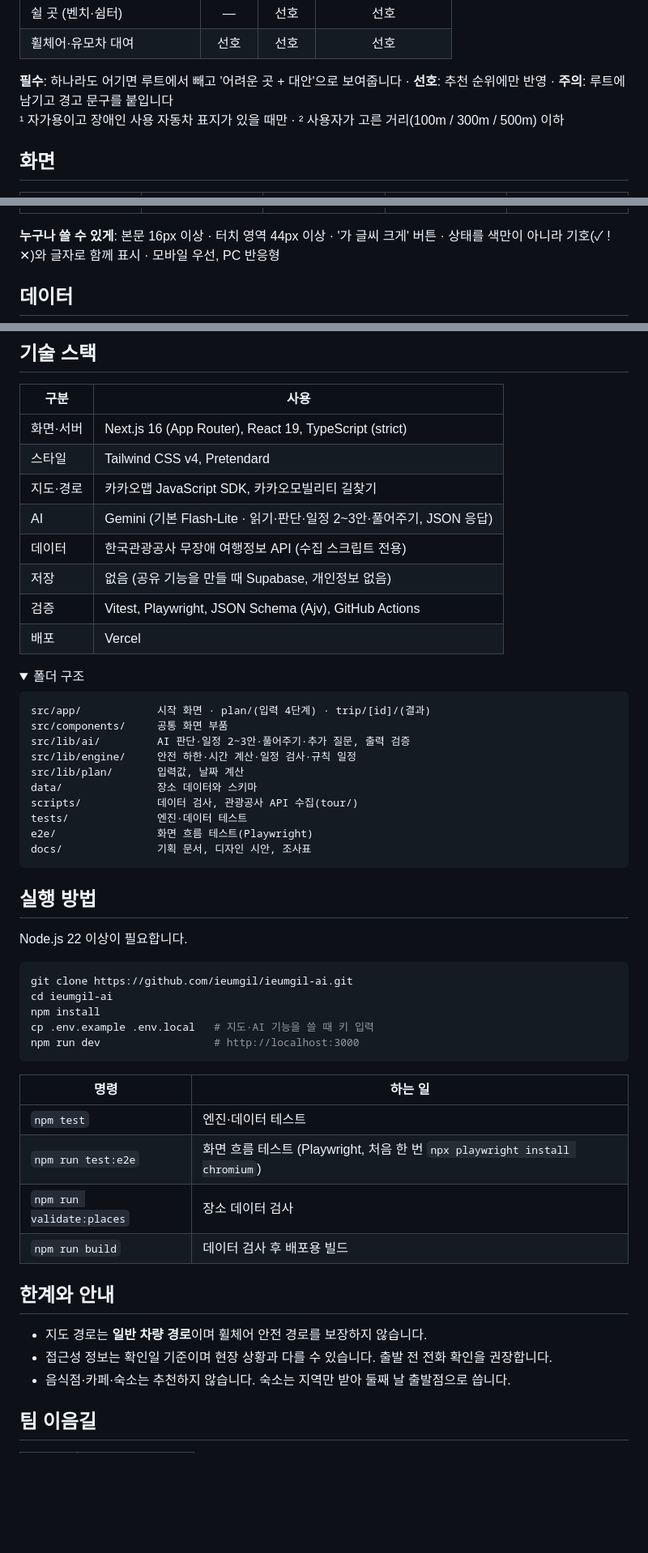
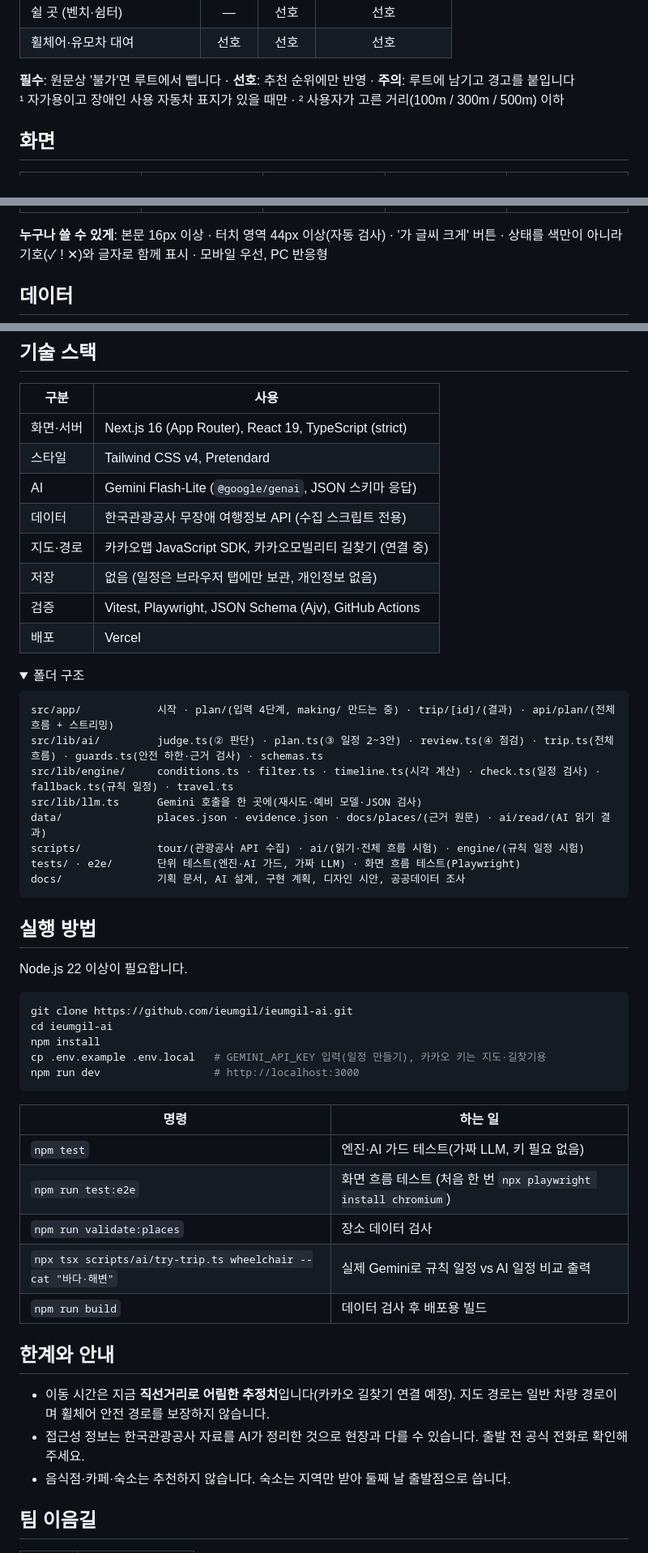
Before and after one commit to ieumgil/ieumgil-ai, a Markdown page: README.md, 3 parts joined by grey strips. Shown at 81% size. Rendered like a GitHub page; folded sections open; blank space fills up the shorter version.

````diff
--- a/README.md
+++ b/README.md
@@ -85,7 +126,7 @@ flowchart LR
 | 쉴 곳 (벤치·쉼터) | — | 선호 | 선호 |
 | 휠체어·유모차 대여 | 선호 | 선호 | 선호 |
 
-**필수**: 하나라도 어기면 루트에서 빼고 '어려운 곳 + 대안'으로 보여줍니다 · **선호**: 추천 순위에만 반영 · **주의**: 루트에 남기고 경고 문구를 붙입니다<br />
+**필수**: 원문상 '불가'면 루트에서 뺍니다 · **선호**: 추천 순위에만 반영 · **주의**: 루트에 남기고 경고를 붙입니다<br />
 ¹ 자가용이고 장애인 사용 자동차 표지가 있을 때만 · ² 사용자가 고른 거리(100m / 300m / 500m) 이하
 
 ## 화면
@@ -94,7 +135,7 @@ flowchart LR
 | :---: | :---: | :---: | :---: | :---: |
 | <img src="docs/readme/01-home.png" width="160" alt="시작 화면" /> | <img src="docs/readme/02-when.png" width="160" alt="1단계: 달력으로 날짜 고르기" /> | <img src="docs/readme/03-who.png" width="160" alt="2단계: 함께 가는 사람 유형 고르기" /> | <img src="docs/readme/04-conditions.png" width="160" alt="3단계: 유형별 필수 조건 확인" /> | <img src="docs/readme/05-taste.png" width="160" alt="4단계: 좋아하는 곳과 일정 밀도" /> |
 
-**누구나 쓸 수 있게**: 본문 16px 이상 · 터치 영역 44px 이상 · '가 글씨 크게' 버튼 · 상태를 색만이 아니라 기호(✓ ! ✕)와 글자로 함께 표시 · 모바일 우선, PC 반응형
+**누구나 쓸 수 있게**: 본문 16px 이상 · 터치 영역 44px 이상(자동 검사) · '가 글씨 크게' 버튼 · 상태를 색만이 아니라 기호(✓ ! ✕)와 글자로 함께 표시 · 모바일 우선, PC 반응형
 
 ## 데이터
 
@@ -156,10 +188,10 @@ flowchart LR
 | --- | --- |
 | 화면·서버 | Next.js 16 (App Router), React 19, TypeScript (strict) |
 | 스타일 | Tailwind CSS v4, Pretendard |
-| 지도·경로 | 카카오맵 JavaScript SDK, 카카오모빌리티 길찾기 |
-| AI | Gemini (기본 Flash-Lite · 읽기·판단·일정 2~3안·풀어주기, JSON 응답) |
+| AI | Gemini Flash-Lite (`@google/genai`, JSON 스키마 응답) |
 | 데이터 | 한국관광공사 무장애 여행정보 API (수집 스크립트 전용) |
-| 저장 | 없음 (공유 기능을 만들 때 Supabase, 개인정보 없음) |
+| 지도·경로 | 카카오맵 JavaScript SDK, 카카오모빌리티 길찾기 (연결 중) |
+| 저장 | 없음 (일정은 브라우저 탭에만 보관, 개인정보 없음) |
 | 검증 | Vitest, Playwright, JSON Schema (Ajv), GitHub Actions |
 | 배포 | Vercel |
 
@@ -167,16 +199,14 @@ flowchart LR
 <summary>폴더 구조</summary>
 
 ```
-src/app/            시작 화면 · plan/(입력 4단계) · trip/[id]/(결과)
-src/components/     공통 화면 부품
-src/lib/ai/         AI 판단·일정 2~3안·풀어주기·추가 질문, 출력 검증
-src/lib/engine/     안전 하한·시간 계산·일정 검사·규칙 일정
-src/lib/plan/       입력값, 날짜 계산
-data/               장소 데이터와 스키마
-scripts/            데이터 검사, 관광공사 API 수집(tour/)
-tests/              엔진·데이터 테스트
-e2e/                화면 흐름 테스트(Playwright)
-docs/               기획 문서, 디자인 시안, 조사표
+src/app/            시작 · plan/(입력 4단계, making/ 만드는 중) · trip/[id]/(결과) · api/plan/(전체 흐름 + 스트리밍)
+src/lib/ai/         judge.ts(② 판단) · plan.ts(③ 일정 2~3안) · review.ts(④ 점검) · trip.ts(전체 흐름) · guards.ts(안전 하한·근거 검사) · schemas.ts
+src/lib/engine/     conditions.ts · filter.ts · timeline.ts(시각 계산) · check.ts(일정 검사) · fallback.ts(규칙 일정) · travel.ts
+src/lib/llm.ts      Gemini 호출을 한 곳에(재시도·예비 모델·JSON 검사)
+data/               places.json · evidence.json · docs/places/(근거 원문) · ai/read/(AI 읽기 결과)
+scripts/            tour/(관광공사 API 수집) · ai/(읽기·전체 흐름 시험) · engine/(규칙 일정 시험)
+tests/ · e2e/       단위 테스트(엔진·AI 가드, 가짜 LLM) · 화면 흐름 테스트(Playwright)
+docs/               기획 문서, AI 설계, 구현 계획, 디자인 시안, 공공데이터 조사
 ```
 
 </details>
@@ -189,21 +219,22 @@ Node.js 22 이상이 필요합니다.
 git clone https://github.com/ieumgil/ieumgil-ai.git
 cd ieumgil-ai
 npm install
-cp .env.example .env.local   # 지도·AI 기능을 쓸 때 키 입력
+cp .env.example .env.local   # GEMINI_API_KEY 입력(일정 만들기), 카카오 키는 지도·길찾기용
 npm run dev                  # http://localhost:3000
 ```
 
 | 명령 | 하는 일 |
 | --- | --- |
-| `npm test` | 엔진·데이터 테스트 |
-| `npm run test:e2e` | 화면 흐름 테스트 (Playwright, 처음 한 번 `npx playwright install chromium`) |
+| `npm test` | 엔진·AI 가드 테스트(가짜 LLM, 키 필요 없음) |
+| `npm run test:e2e` | 화면 흐름 테스트 (처음 한 번 `npx playwright install chromium`) |
 | `npm run validate:places` | 장소 데이터 검사 |
+| `npx tsx scripts/ai/try-trip.ts wheelchair --cat "바다·해변"` | 실제 Gemini로 규칙 일정 vs AI 일정 비교 출력 |
 | `npm run build` | 데이터 검사 후 배포용 빌드 |
 
 ## 한계와 안내
 
-- 지도 경로는 **일반 차량 경로**이며 휠체어 안전 경로를 보장하지 않습니다.
-- 접근성 정보는 확인일 기준이며 현장 상황과 다를 수 있습니다. 출발 전 전화 확인을 권장합니다.
+- 이동 시간은 지금 **직선거리로 어림한 추정치**입니다(카카오 길찾기 연결 예정). 지도 경로는 일반 차량 경로이며 휠체어 안전 경로를 보장하지 않습니다.
+- 접근성 정보는 한국관광공사 자료를 AI가 정리한 것으로 현장과 다를 수 있습니다. 출발 전 공식 전화로 확인해 주세요.
 - 음식점·카페·숙소는 추천하지 않습니다. 숙소는 지역만 받아 둘째 날 출발점으로 씁니다.
 
 ## 팀 이음길
````
Also changed, not shown: other parts of README.md (+95 -63 lines), docs/impl-plan.md (+16 -0 lines), docs/readme/06-making.png (added), docs/readme/07-result-compare.png (added), docs/readme/08-result-detail.png (added).
